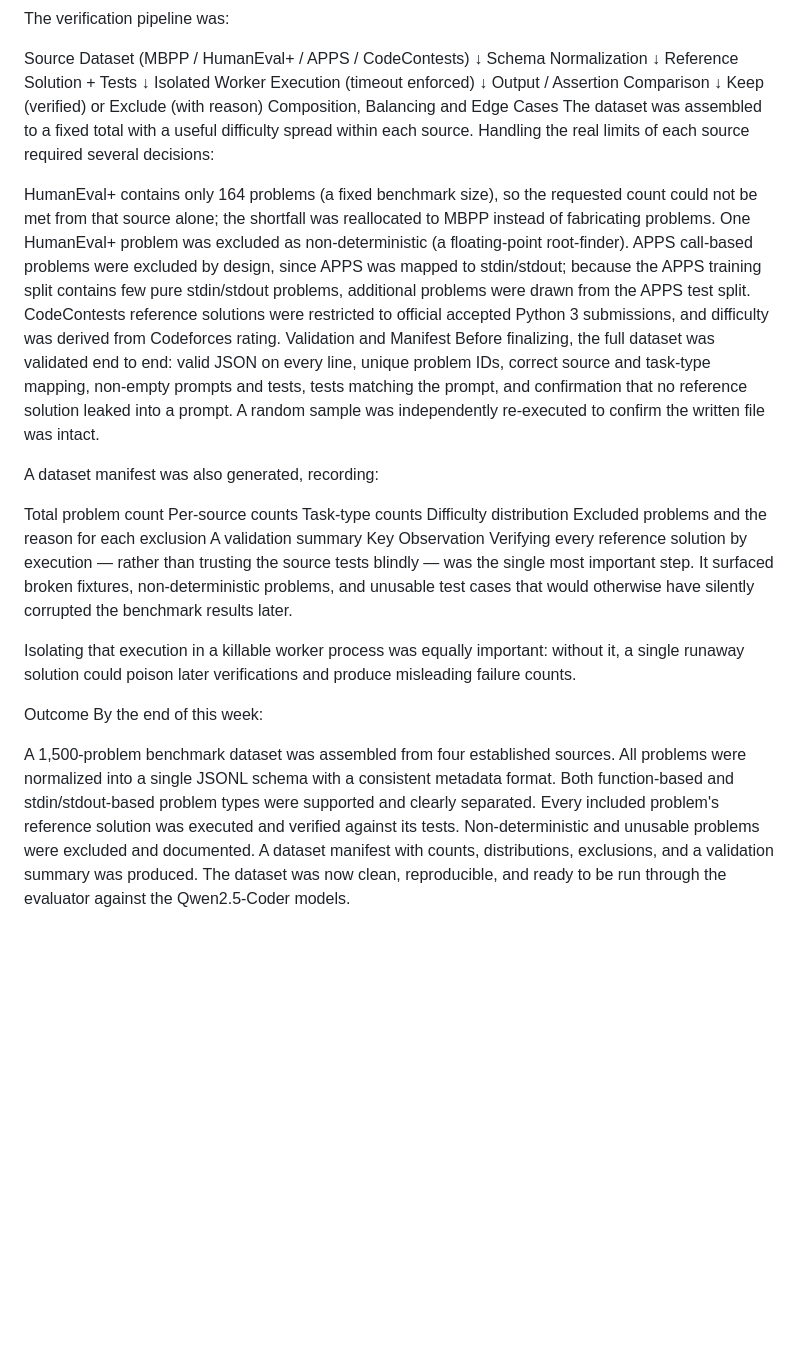
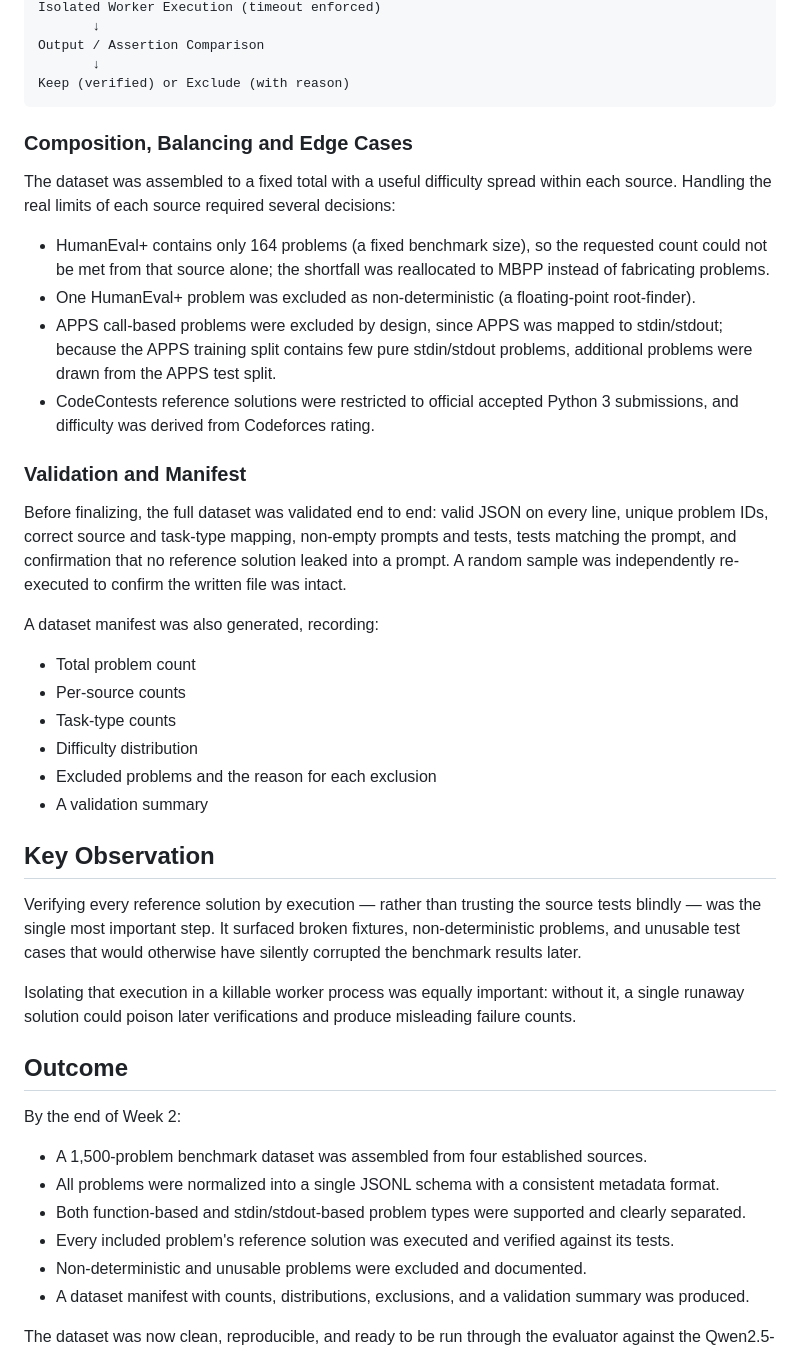
Before and after one commit to prateek071011/UCS-503P, a Markdown page: Journals/Krishna_1024030733/w3_dataset_development.md, the part around one of its changes. Rendered like a GitHub page; blank space fills up the shorter version.

````diff
--- a/Journals/Krishna_1024030733/w3_dataset_development.md
+++ b/Journals/Krishna_1024030733/w3_dataset_development.md
@@ -57,36 +73,45 @@ Isolated Worker Execution (timeout enforced)
 Output / Assertion Comparison
        ↓
 Keep (verified) or Exclude (with reason)
-Composition, Balancing and Edge Cases
+```
+
+### Composition, Balancing and Edge Cases
+
 The dataset was assembled to a fixed total with a useful difficulty spread within each source. Handling the real limits of each source required several decisions:
 
-HumanEval+ contains only 164 problems (a fixed benchmark size), so the requested count could not be met from that source alone; the shortfall was reallocated to MBPP instead of fabricating problems.
-One HumanEval+ problem was excluded as non-deterministic (a floating-point root-finder).
-APPS call-based problems were excluded by design, since APPS was mapped to stdin/stdout; because the APPS training split contains few pure stdin/stdout problems, additional problems were drawn from the APPS test split.
-CodeContests reference solutions were restricted to official accepted Python 3 submissions, and difficulty was derived from Codeforces rating.
-Validation and Manifest
+* HumanEval+ contains only 164 problems (a fixed benchmark size), so the requested count could not be met from that source alone; the shortfall was reallocated to MBPP instead of fabricating problems.
+* One HumanEval+ problem was excluded as non-deterministic (a floating-point root-finder).
+* APPS call-based problems were excluded by design, since APPS was mapped to stdin/stdout; because the APPS training split contains few pure stdin/stdout problems, additional problems were drawn from the APPS test split.
+* CodeContests reference solutions were restricted to official accepted Python 3 submissions, and difficulty was derived from Codeforces rating.
+
+### Validation and Manifest
+
 Before finalizing, the full dataset was validated end to end: valid JSON on every line, unique problem IDs, correct source and task-type mapping, non-empty prompts and tests, tests matching the prompt, and confirmation that no reference solution leaked into a prompt. A random sample was independently re-executed to confirm the written file was intact.
 
 A dataset manifest was also generated, recording:
 
-Total problem count
-Per-source counts
-Task-type counts
-Difficulty distribution
-Excluded problems and the reason for each exclusion
-A validation summary
-Key Observation
+* Total problem count
+* Per-source counts
+* Task-type counts
+* Difficulty distribution
+* Excluded problems and the reason for each exclusion
+* A validation summary
+
+## Key Observation
+
 Verifying every reference solution by execution — rather than trusting the source tests blindly — was the single most important step. It surfaced broken fixtures, non-deterministic problems, and unusable test cases that would otherwise have silently corrupted the benchmark results later.
 
 Isolating that execution in a killable worker process was equally important: without it, a single runaway solution could poison later verifications and produce misleading failure counts.
 
-Outcome
-By the end of this week:
+## Outcome
 
-A 1,500-problem benchmark dataset was assembled from four established sources.
-All problems were normalized into a single JSONL schema with a consistent metadata format.
-Both function-based and stdin/stdout-based problem types were supported and clearly separated.
-Every included problem's reference solution was executed and verified against its tests.
-Non-deterministic and unusable problems were excluded and documented.
-A dataset manifest with counts, distributions, exclusions, and a validation summary was produced.
+By the end of Week 2:
+
+* A 1,500-problem benchmark dataset was assembled from four established sources.
+* All problems were normalized into a single JSONL schema with a consistent metadata format.
+* Both function-based and stdin/stdout-based problem types were supported and clearly separated.
+* Every included problem's reference solution was executed and verified against its tests.
+* Non-deterministic and unusable problems were excluded and documented.
+* A dataset manifest with counts, distributions, exclusions, and a validation summary was produced.
+
 The dataset was now clean, reproducible, and ready to be run through the evaluator against the Qwen2.5-Coder models.
````
Also changed, not shown: other parts of Journals/Krishna_1024030733/w3_dataset_development.md (+34 -18 lines).
